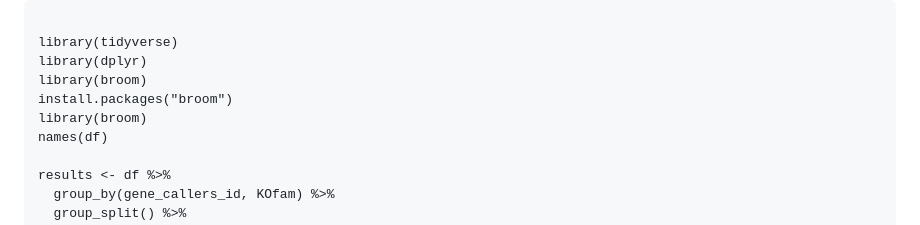
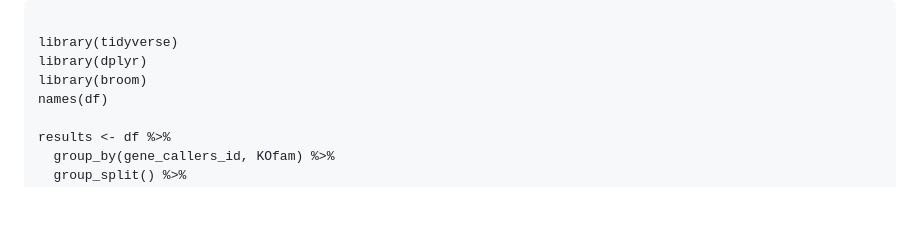
Before and after one commit to mblstamps/stamps2025, a Markdown page: day7/Metatranscriptomics_of_Synechococcus.md, the part around the change. Drawn GitHub-style; blank space fills up the shorter version.

```diff
--- a/day7/Metatranscriptomics_of_Synechococcus.md
+++ b/day7/Metatranscriptomics_of_Synechococcus.md
@@ -356,8 +356,6 @@ Conduct a t-test to examine the differences in transcription between day and nig
 library(tidyverse)
 library(dplyr)
 library(broom)
-install.packages("broom")
-library(broom)
 names(df)
 
 results <- df %>%
```
